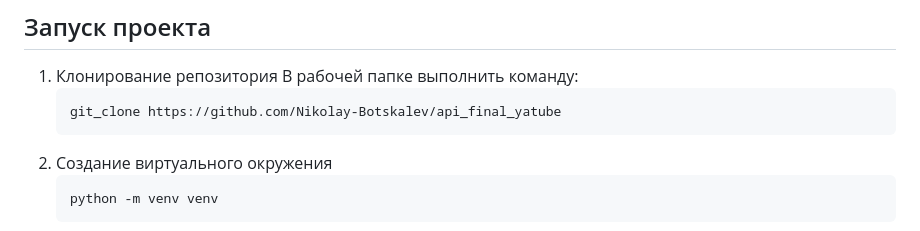
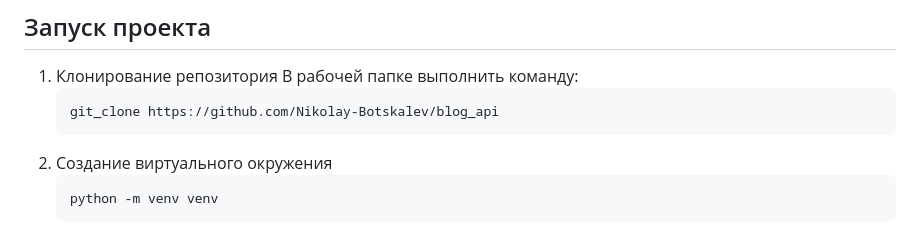
Before and after one commit to Nikolay-Botskalev/blog_api, a Markdown page: README.md, the part around the change. GitHub-like rendering.

````diff
--- a/README.md
+++ b/README.md
@@ -11,7 +11,7 @@
 1. Клонирование репозитория
     В рабочей папке выполнить команду:
     ```
-    git_clone https://github.com/Nikolay-Botskalev/api_final_yatube
+    git_clone https://github.com/Nikolay-Botskalev/blog_api
     ```
 2. Создание виртуального окружения
     ```
````
